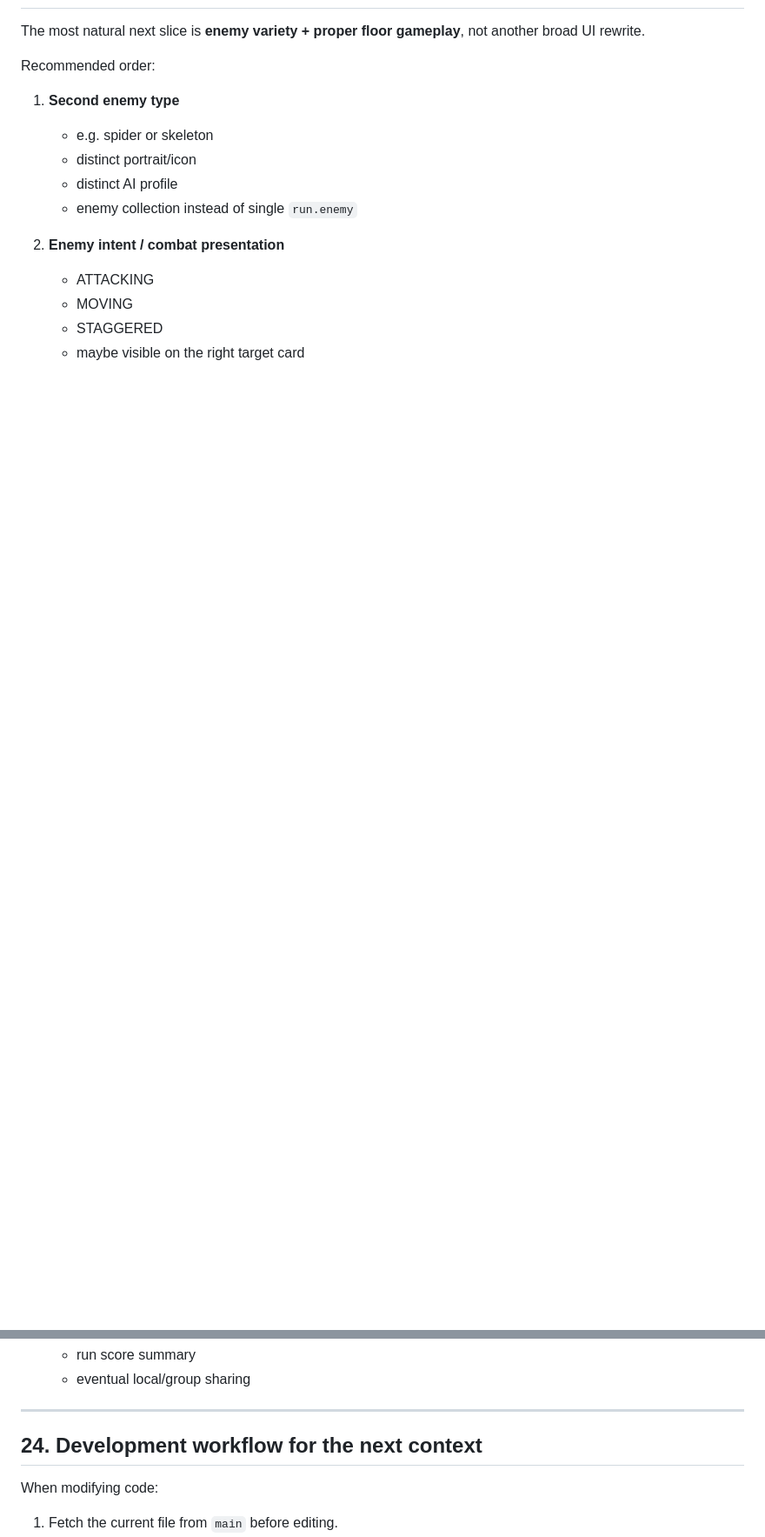
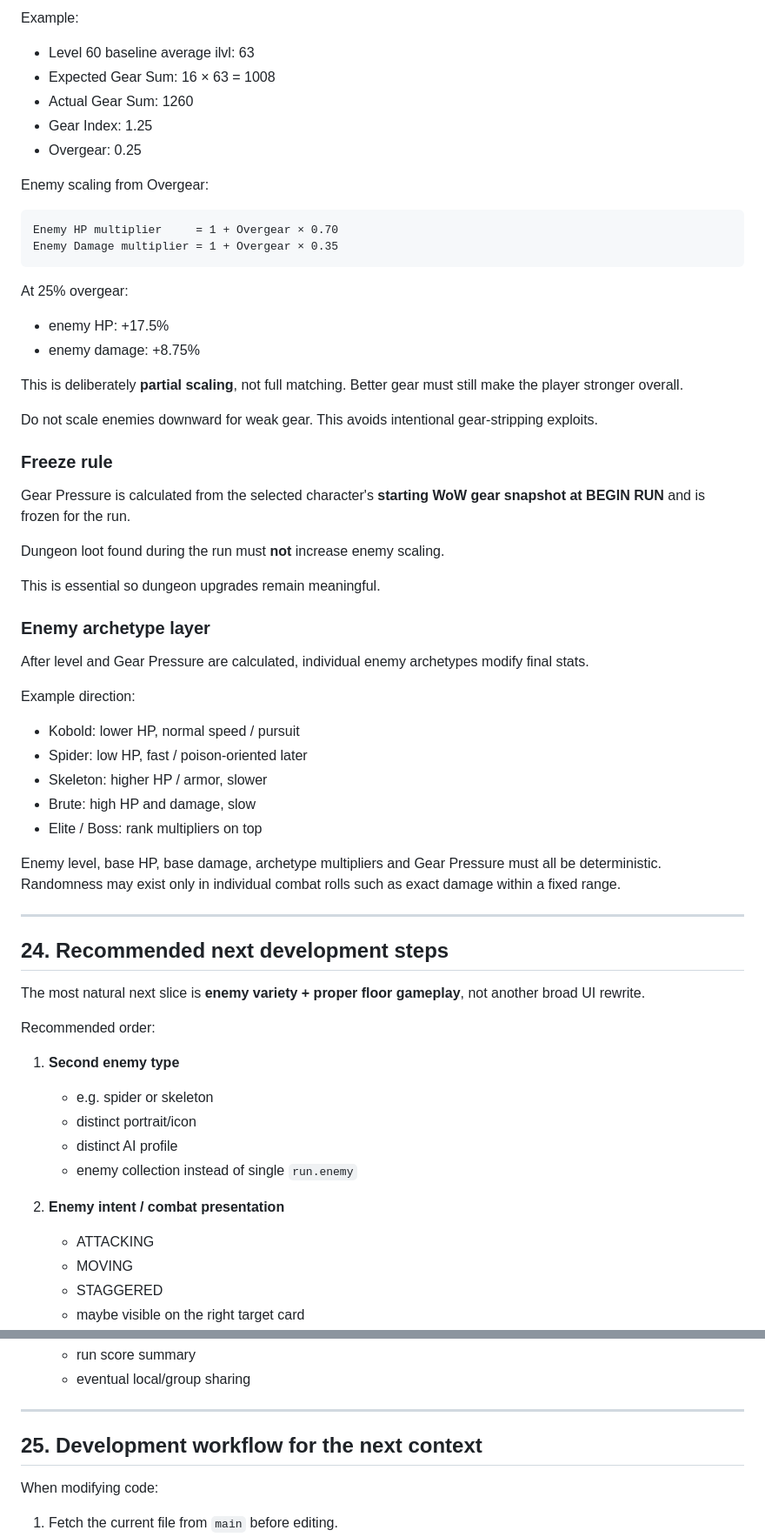
Before and after one commit to indarkbatta/goblinArcade, a Markdown page: HANDOFF.md, 2 parts joined by grey strips. Shown at 87% size. Drawn GitHub-style; blank space fills up the shorter version.

Commit message:
Document deterministic level and gear enemy scaling

````diff
--- a/HANDOFF.md
+++ b/HANDOFF.md
@@ -770,3 +841,52 @@ These are prototype/test markers and have no proper gameplay system yet.
+Example:
+
+- Level 60 baseline average ilvl: 63
+- Expected Gear Sum: 16 × 63 = 1008
+- Actual Gear Sum: 1260
+- Gear Index: 1.25
+- Overgear: 0.25
+
+Enemy scaling from Overgear:
+
+```
+Enemy HP multiplier     = 1 + Overgear × 0.70
+Enemy Damage multiplier = 1 + Overgear × 0.35
+```
+
+At 25% overgear:
+
+- enemy HP: +17.5%
+- enemy damage: +8.75%
+
+This is deliberately **partial scaling**, not full matching. Better gear must still make the player stronger overall.
+
+Do not scale enemies downward for weak gear. This avoids intentional gear-stripping exploits.
+
+### Freeze rule
+
+Gear Pressure is calculated from the selected character's **starting WoW gear snapshot at BEGIN RUN** and is frozen for the run.
+
+Dungeon loot found during the run must **not** increase enemy scaling.
+
+This is essential so dungeon upgrades remain meaningful.
+
+### Enemy archetype layer
+
+After level and Gear Pressure are calculated, individual enemy archetypes modify final stats.
+
+Example direction:
+
+- Kobold: lower HP, normal speed / pursuit
+- Spider: low HP, fast / poison-oriented later
+- Skeleton: higher HP / armor, slower
+- Brute: high HP and damage, slow
+- Elite / Boss: rank multipliers on top
+
+Enemy level, base HP, base damage, archetype multipliers and Gear Pressure must all be deterministic. Randomness may exist only in individual combat rolls such as exact damage within a fixed range.
+
+---
+
+## 24. Recommended next development steps
 
 The most natural next slice is **enemy variety + proper floor gameplay**, not another broad UI rewrite.
 
@@ -816,7 +936,7 @@ Recommended order:
 
 ---
 
-## 24. Development workflow for the next context
+## 25. Development workflow for the next context
 
 When modifying code:
 
````
Also changed, not shown: other parts of HANDOFF.md (+75 -4 lines).
